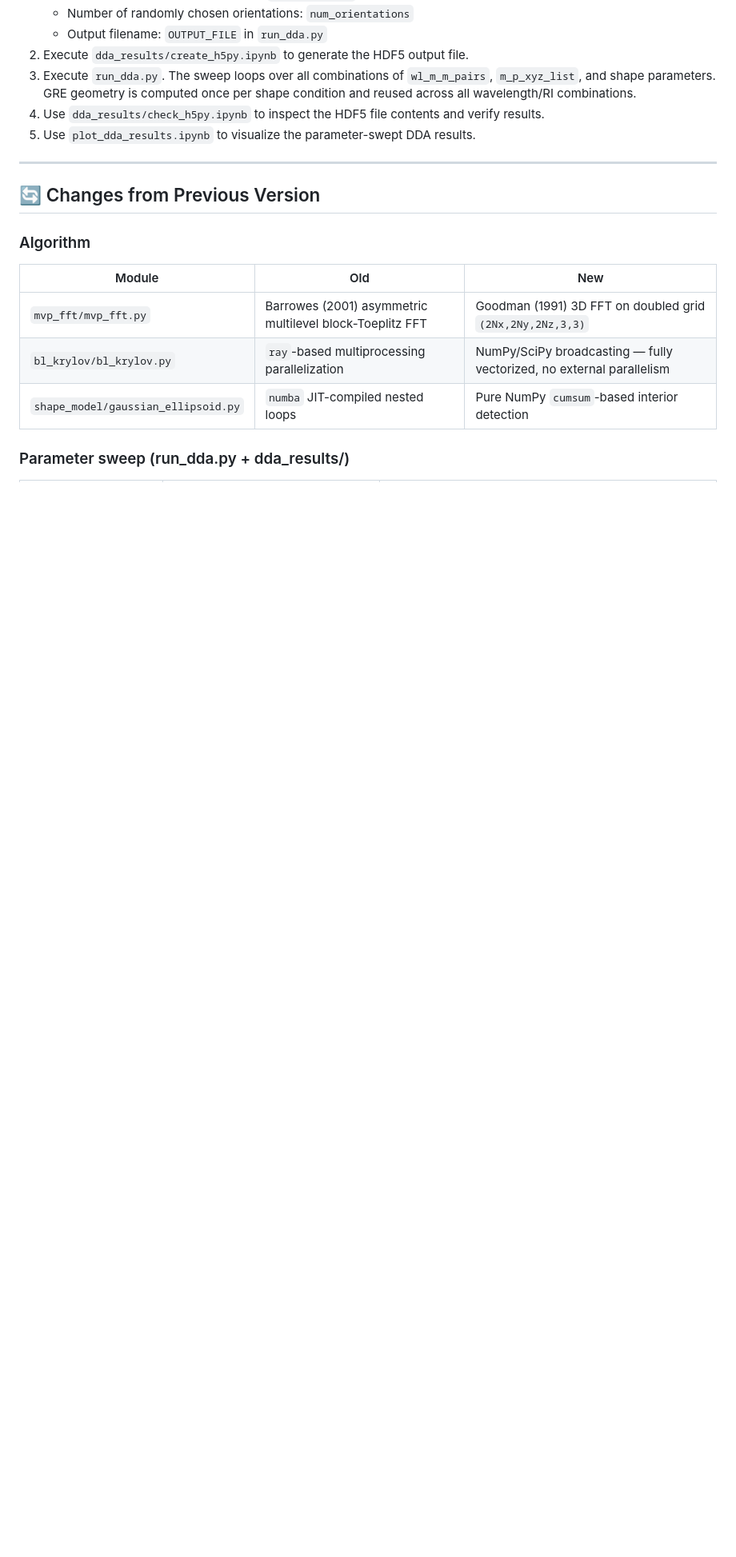
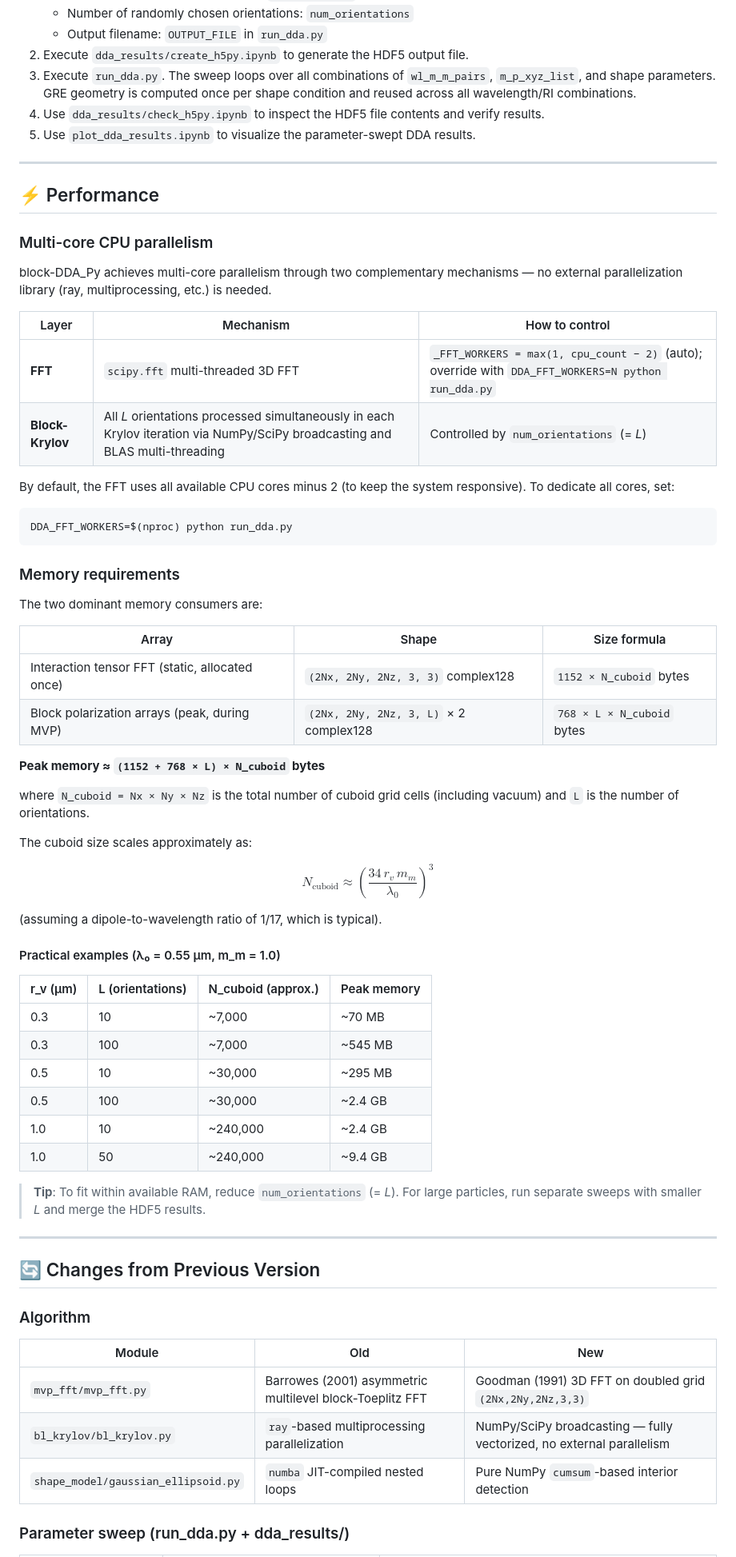
Before and after one commit to NobuhiroMoteki/block-DDA_Py, a Markdown page: README.md, the part around the change. Shown at 80% size. Drawn GitHub-style; blank space fills up the shorter version.

Commit message:
Add Performance section to README: parallelism and memory guide
Documents the two-layer multi-core strategy (scipy.fft workers +
block-Krylov NumPy broadcasting), the DDA_FFT_WORKERS env-var override,
peak-memory formula (1152 + 768×L)×N_cuboid bytes, and a practical
lookup table for typical particle sizes and orientation counts.

````diff
--- a/README.md
+++ b/README.md
@@ -83,6 +83,57 @@ uv pip install -r requirements.txt
 
 ---
 
+## ⚡ Performance
+
+### Multi-core CPU parallelism
+
+block-DDA_Py achieves multi-core parallelism through two complementary mechanisms — no external parallelization library (ray, multiprocessing, etc.) is needed.
+
+| Layer | Mechanism | How to control |
+|-------|-----------|----------------|
+| **FFT** | `scipy.fft` multi-threaded 3D FFT | `_FFT_WORKERS = max(1, cpu_count − 2)` (auto); override with `DDA_FFT_WORKERS=N python run_dda.py` |
+| **Block-Krylov** | All *L* orientations processed simultaneously in each Krylov iteration via NumPy/SciPy broadcasting and BLAS multi-threading | Controlled by `num_orientations` (= *L*) |
+
+By default, the FFT uses all available CPU cores minus 2 (to keep the system responsive).
+To dedicate all cores, set:
+```sh
+DDA_FFT_WORKERS=$(nproc) python run_dda.py
+```
+
+### Memory requirements
+
+The two dominant memory consumers are:
+
+| Array | Shape | Size formula |
+|-------|-------|--------------|
+| Interaction tensor FFT (static, allocated once) | `(2Nx, 2Ny, 2Nz, 3, 3)` complex128 | `1152 × N_cuboid` bytes |
+| Block polarization arrays (peak, during MVP) | `(2Nx, 2Ny, 2Nz, 3, L)` × 2 complex128 | `768 × L × N_cuboid` bytes |
+
+**Peak memory ≈ `(1152 + 768 × L) × N_cuboid` bytes**
+
+where `N_cuboid = Nx × Ny × Nz` is the total number of cuboid grid cells (including vacuum) and `L` is the number of orientations.
+
+The cuboid size scales approximately as:
+
+$$N_\text{cuboid} \approx \left(\frac{34\, r_v\, m_m}{\lambda_0}\right)^3$$
+
+(assuming a dipole-to-wavelength ratio of 1/17, which is typical).
+
+#### Practical examples (λ₀ = 0.55 μm, m_m = 1.0)
+
+| r_v (μm) | L (orientations) | N_cuboid (approx.) | Peak memory |
+|----------|------------------|--------------------|-------------|
+| 0.3      | 10               | ~7,000             | ~70 MB      |
+| 0.3      | 100              | ~7,000             | ~545 MB     |
+| 0.5      | 10               | ~30,000            | ~295 MB     |
+| 0.5      | 100              | ~30,000            | ~2.4 GB     |
+| 1.0      | 10               | ~240,000           | ~2.4 GB     |
+| 1.0      | 50               | ~240,000           | ~9.4 GB     |
+
+> **Tip**: To fit within available RAM, reduce `num_orientations` (= *L*). For large particles, run separate sweeps with smaller *L* and merge the HDF5 results.
+
+---
+
 ## 🔄 Changes from Previous Version
 
 ### Algorithm
````
